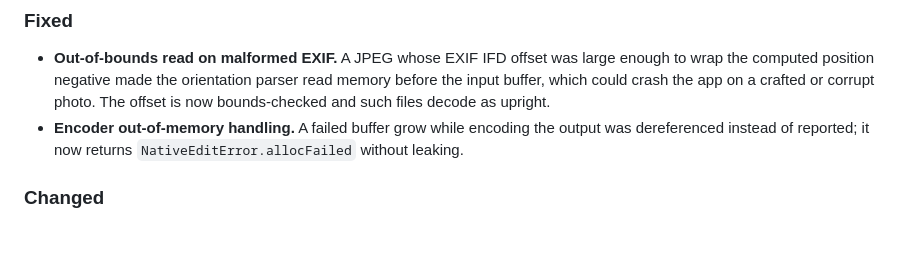
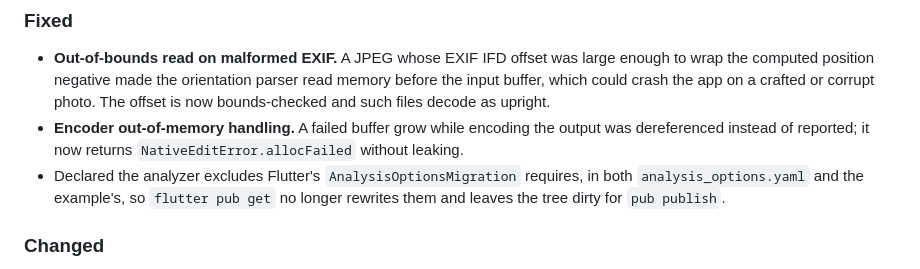
Before and after one commit to erykkruk/flutter_fast_image_editor, a Markdown page: CHANGELOG.md, the part around the change. GitHub-like rendering; blank space fills up the shorter version.

Commit message:
docs(changelog): note analyzer excludes in 1.1.1

```diff
--- a/CHANGELOG.md
+++ b/CHANGELOG.md
@@ -17,6 +17,10 @@ and this project adheres to [Semantic Versioning](https://semver.org/spec/v2.0.0
 - **Encoder out-of-memory handling.** A failed buffer grow while encoding the
   output was dereferenced instead of reported; it now returns
   `NativeEditError.allocFailed` without leaking.
+- Declared the analyzer excludes Flutter's `AnalysisOptionsMigration`
+  requires, in both `analysis_options.yaml` and the example's, so
+  `flutter pub get` no longer rewrites them and leaves the tree dirty for
+  `pub publish`.
 
 ### Changed
 
```
